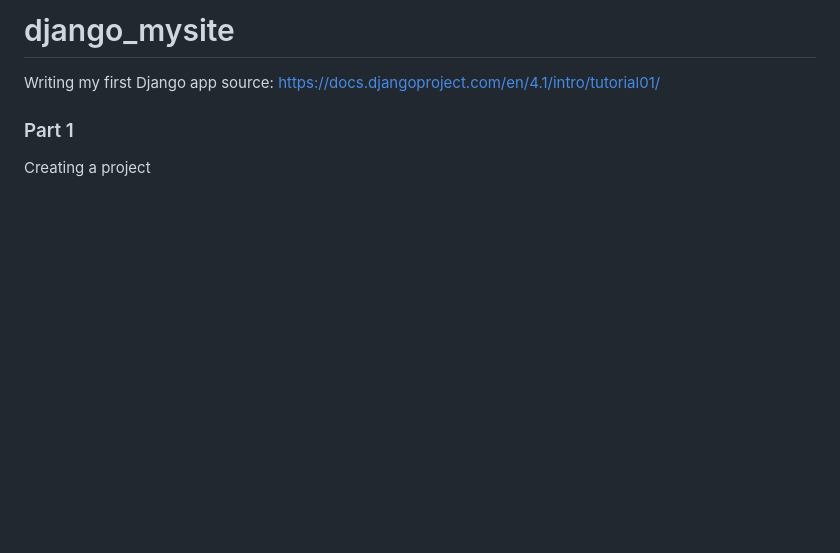
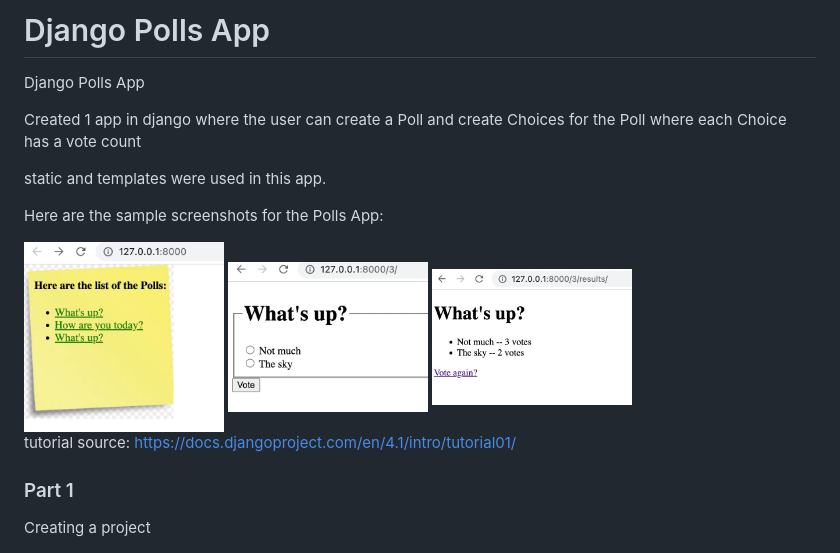
Before and after one commit to jamesbayon/django_mysite, a Markdown page: README.md, the part around the change. Drawn GitHub-style; pictures changed too: readme_images/Poll_Choices.JPG (added), readme_images/Poll_Vote_Results.JPG (added), readme_images/Polls_Index.JPG (added); blank space fills up the shorter version.

Commit message:
added images in readme file

```diff
--- a/README.md
+++ b/README.md
@@ -1,6 +1,18 @@
-# django_mysite
-Writing my first Django app
-source: https://docs.djangoproject.com/en/4.1/intro/tutorial01/
+# Django Polls App
+Django Polls App
+
+Created 1 app in django where the user can create a Poll and create Choices for the Poll
+where each Choice has a vote count
+
+static and templates were used in this app.
+
+Here are the sample screenshots for the Polls App:
+
+<img src="./readme_images/Polls_Index.JPG" alt="Polls_Index_Image" width="200" style="display:block"/>
+<img src="./readme_images/Poll_Choices.JPG" alt="Poll_Choices_Image" width="200" style="display:block"/>
+<img src="./readme_images/Poll_Vote_Results.JPG" alt="Poll_Vote_Results_Image" width="200" style="display:block"/>
+
+tutorial source: https://docs.djangoproject.com/en/4.1/intro/tutorial01/
 
 ### Part 1
 Creating a project
```
Also changed, not shown: 4 other files.
